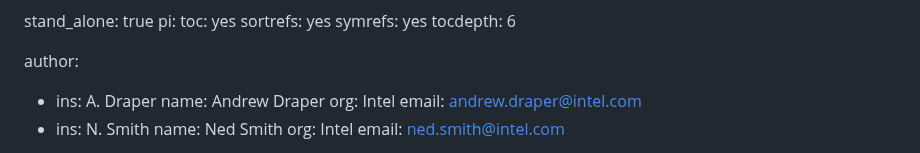
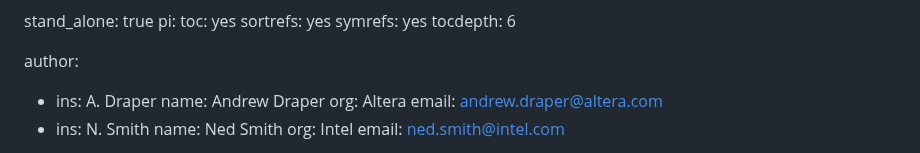
Before and after one commit to ietf-rats-wg/draft-ietf-rats-evidence-trans, a Markdown page: draft-smith-rats-evidence-trans.md, the part around the change. GitHub-like rendering.

Commit message:
Update draft-smith-rats-evidence-trans.md
Updated Andy's contact info

```diff
--- a/draft-smith-rats-evidence-trans.md
+++ b/draft-smith-rats-evidence-trans.md
@@ -23,8 +23,8 @@ pi:
 author:
 - ins: A. Draper
   name: Andrew Draper
-  org: Intel
-  email: andrew.draper@intel.com
+  org: Altera
+  email: andrew.draper@altera.com
 - ins: N. Smith
   name: Ned Smith
   org: Intel
```
